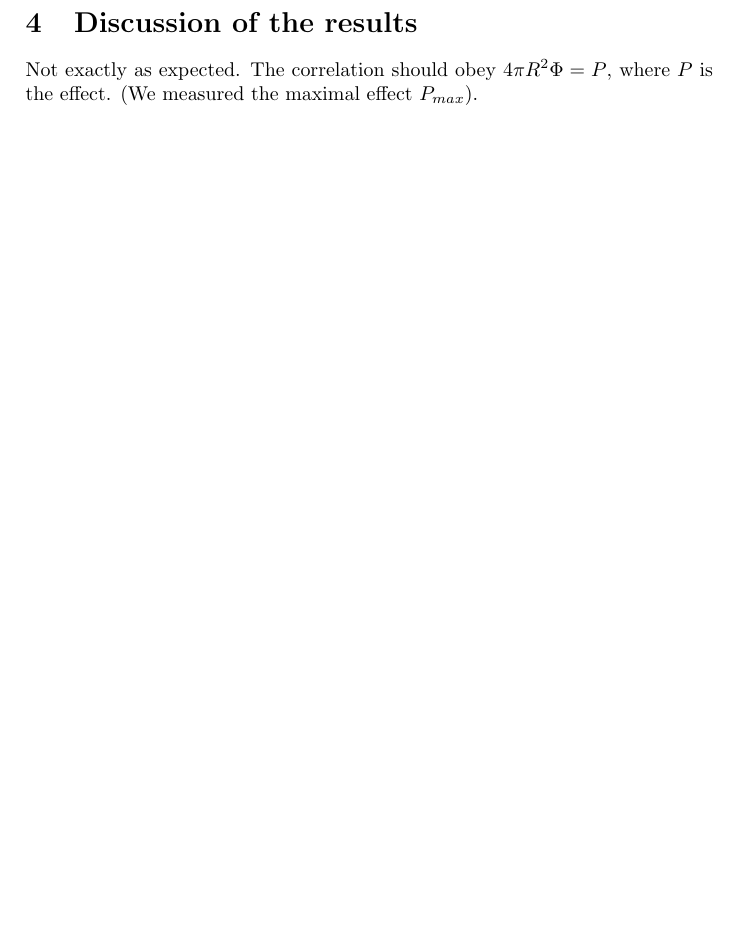
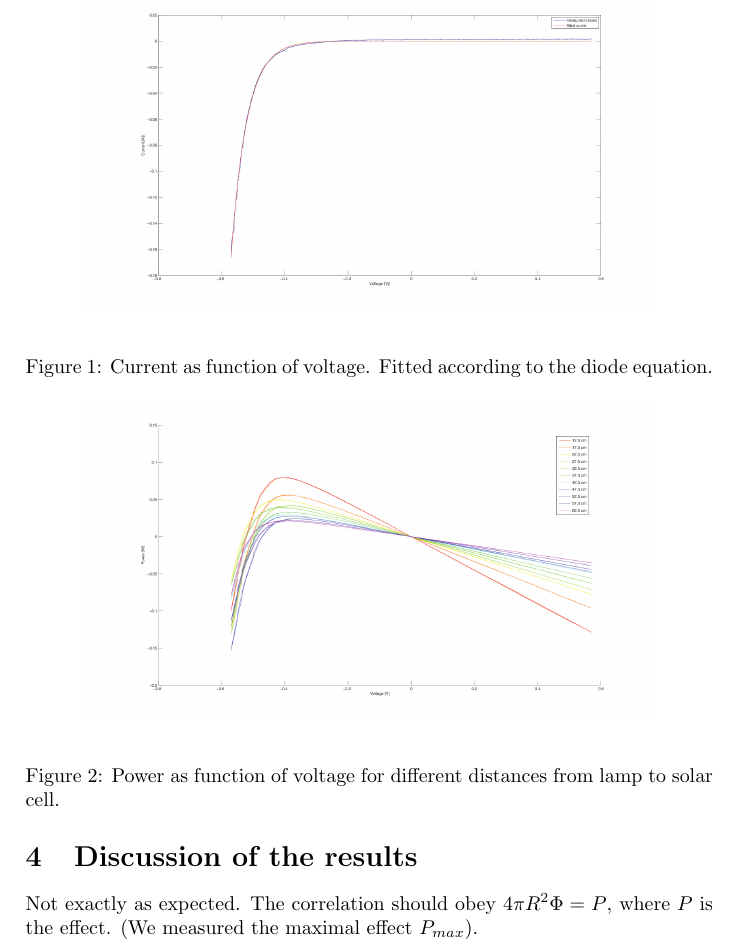
Before and after one commit to SirCunningham/SolarCell, a LaTeX document (report.tex): part of page 2 of 2 before the commit and part of page 2 of 3 after it, cut at the place of the change, the shorter picture padded with empty space. Compiled offline with pdfLaTeX.

Commit message:
added pictures

```diff
--- a/report.tex
+++ b/report.tex
@@ -4,7 +4,8 @@
 \usepackage[utf8]{inputenc}
 \usepackage{amsmath}
 \usepackage{graphicx}
-\usepackage[colorinlistoftodos]{todonotes}
+\usepackage{epstopdf}
+%\usepackage[colorinlistoftodos]{todonotes}
 
 \title{Solar cell}
 
@@ -38,3 +39,14 @@ The solar cell we used in this laboration is a polycrystalline silicon thin film
 
 Diagrams... Fit to the diode equation $I = I_{sat}\left(1-\exp\left(-\frac{eV}{nk_BT}\right)\right)$, where $n$ is the ideality factor.
 
+\begin{figure}[h!]
+  \begin{center}
+    \includegraphics[scale=0.2]{IvsUnoIlumination.jpg}
+  \end{center}
+  \caption{Current as function of voltage. Fitted according to the diode equation.}
+\end{figure}
+\begin{figure}[h!]
+  \begin{center}
+    \includegraphics[scale=0.2]{PvsV.jpg}
+  \end{center}
+  \caption{Power as function of voltage for different distances from lamp to solar cell.}
@@ -41,3 +59,4 @@ Diagrams... Fit to the diode equation $I = I_{sat}\left(1-\exp\left(-\frac{eV}{n
+\end{figure}
 \section{Discussion of the results}
 
 Not exactly as expected. The correlation should obey $4\pi R^2\Phi = P$, where $P$ is the effect. (We measured the maximal effect $P_{max}$).
```
Also changed, not shown: IvsU.eps (added), IvsU.jpg (added), IvsUnoIlumination.eps (added), IvsUnoIlumination.jpg (added), PvsV.eps (added), PvsV.jpg (added), report.pdf (added), report.tex (6 more changed lines), 3 other files.
